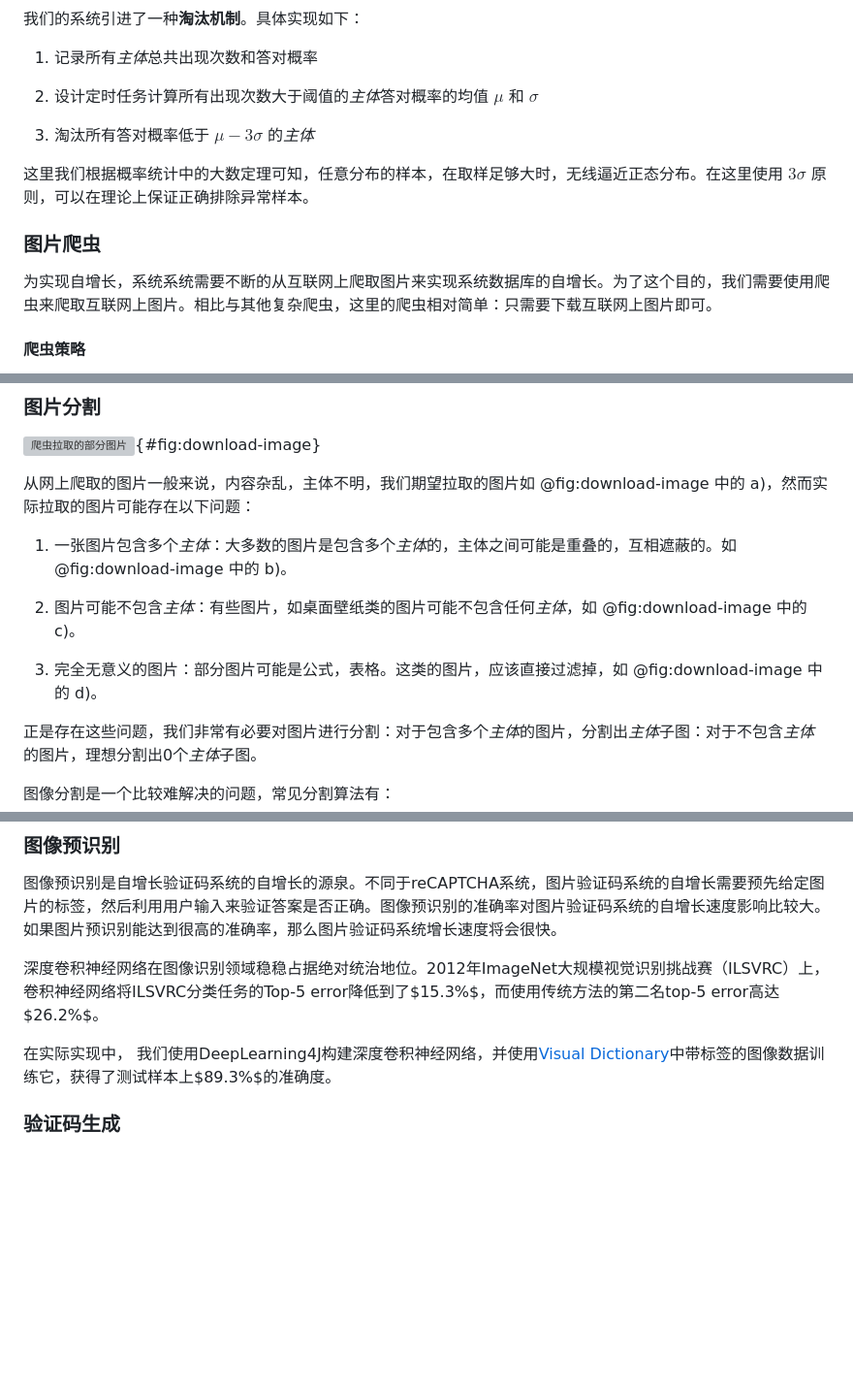
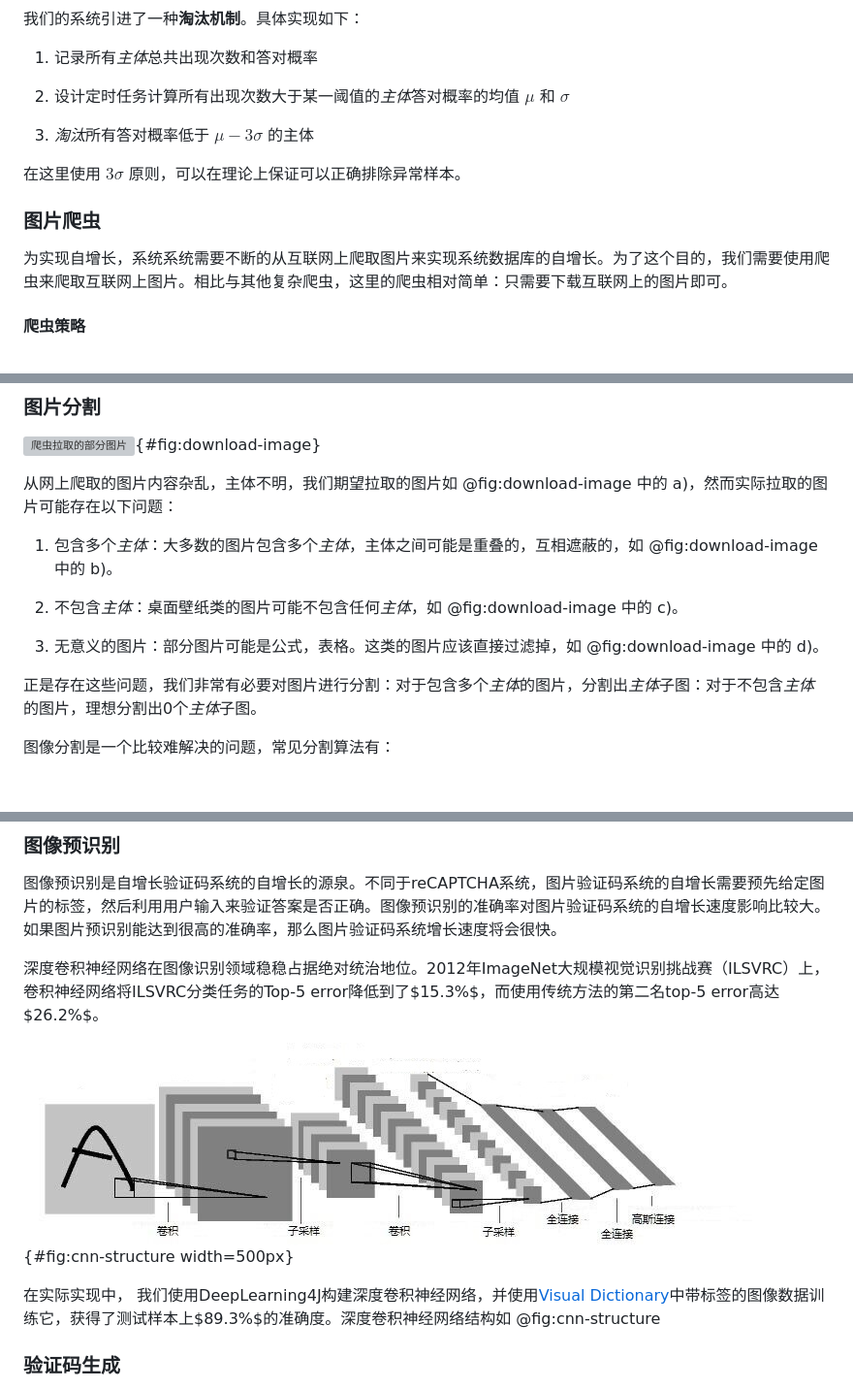
Before and after one commit to academic-zl/auto-increase-CAPTCHA, a Markdown page: paper/main.md, 3 parts joined by grey strips. Shown at 97% size. Rendered like a GitHub page; pictures changed too: paper/pic/cnn-structure.jpg (added); blank space fills up the shorter version; grey boxes are pictures that could not be loaded.

```diff
--- a/paper/main.md
+++ b/paper/main.md
@@ -335,15 +334,15 @@ reCAPTCHA系统提供了很好的利用用户输入来完成某种目的的思
 
 1. 记录所有*主体*总共出现次数和答对概率
 
-2. 设计定时任务计算所有出现次数大于阈值的*主体*答对概率的均值 $\mu$ 和 $\sigma$
+2. 设计定时任务计算所有出现次数大于某一阈值的*主体*答对概率的均值 $\mu$ 和 $\sigma$
 
-3. 淘汰所有答对概率低于 $\mu-3\sigma$ 的*主体*
+3. *淘汰*所有答对概率低于 $\mu-3\sigma$ 的主体
 
-这里我们根据概率统计中的大数定理可知，任意分布的样本，在取样足够大时，无线逼近正态分布。在这里使用 $3\sigma$ 原则，可以在理论上保证正确排除异常样本。
+在这里使用 $3\sigma$ 原则，可以在理论上保证可以正确排除异常样本。
 
 ### 图片爬虫
 
-为实现自增长，系统系统需要不断的从互联网上爬取图片来实现系统数据库的自增长。为了这个目的，我们需要使用爬虫来爬取互联网上图片。相比与其他复杂爬虫，这里的爬虫相对简单：只需要下载互联网上图片即可。
+为实现自增长，系统系统需要不断的从互联网上爬取图片来实现系统数据库的自增长。为了这个目的，我们需要使用爬虫来爬取互联网上图片。相比与其他复杂爬虫，这里的爬虫相对简单：只需要下载互联网上的图片即可。
 
 #### 爬虫策略
 
@@ -375,13 +374,13 @@ Python的爬虫框架Scrapy可以很好的满足我们的需求，它支持正
 
 ![爬虫拉取的部分图片](pic/download-image.eps){#fig:download-image}
 
-从网上爬取的图片一般来说，内容杂乱，主体不明，我们期望拉取的图片如 @fig:download-image 中的 a)，然而实际拉取的图片可能存在以下问题：
+从网上爬取的图片内容杂乱，主体不明，我们期望拉取的图片如 @fig:download-image 中的 a)，然而实际拉取的图片可能存在以下问题：
 
-1. 一张图片包含多个*主体*：大多数的图片是包含多个*主体*的，主体之间可能是重叠的，互相遮蔽的。如 @fig:download-image 中的 b)。
+1. 包含多个*主体*：大多数的图片包含多个*主体*，主体之间可能是重叠的，互相遮蔽的，如 @fig:download-image 中的 b)。
 
-2. 图片可能不包含*主体*：有些图片，如桌面壁纸类的图片可能不包含任何*主体*，如 @fig:download-image 中的 c)。
+2. 不包含*主体*：桌面壁纸类的图片可能不包含任何*主体*，如 @fig:download-image 中的 c)。
 
-3. 完全无意义的图片：部分图片可能是公式，表格。这类的图片，应该直接过滤掉，如 @fig:download-image 中的 d)。
+3. 无意义的图片：部分图片可能是公式，表格。这类的图片应该直接过滤掉，如 @fig:download-image 中的 d)。
 
 正是存在这些问题，我们非常有必要对图片进行分割：对于包含多个*主体*的图片，分割出*主体*子图：对于不包含*主体*的图片，理想分割出0个*主体*子图。
 
@@ -406,7 +405,10 @@ Python的爬虫框架Scrapy可以很好的满足我们的需求，它支持正
 
 深度卷积神经网络在图像识别领域稳稳占据绝对统治地位。2012年ImageNet大规模视觉识别挑战赛（ILSVRC）上，卷积神经网络将ILSVRC分类任务的Top-5 error降低到了$15.3\%$，而使用传统方法的第二名top-5 error高达$26.2\%$。
 
-在实际实现中， 我们使用DeepLearning4J构建深度卷积神经网络，并使用[Visual Dictionary](http://groups.csail.mit.edu/vision/TinyImages/)中带标签的图像数据训练它，获得了测试样本上$89.3\%$的准确度。
+![深度卷积神经网络结构图](pic/cnn-structure.jpg){#fig:cnn-structure width=500px}
+
+在实际实现中， 我们使用DeepLearning4J构建深度卷积神经网络，并使用[Visual Dictionary](http://groups.csail.mit.edu/vision/TinyImages/)中带标签的图像数据训练它，获得了测试样本上$89.3\%$的准确度。深度卷积神经网络结构如 @fig:cnn-structure
+
 
 ### 验证码生成
 
```
Also changed, not shown: other parts of paper/main.md (+9 -11 lines), translate/chinese.md (+39 -1 lines), paper/pic/asirra.png (renamed from paper/pic/asirral.png), 2 other files.
